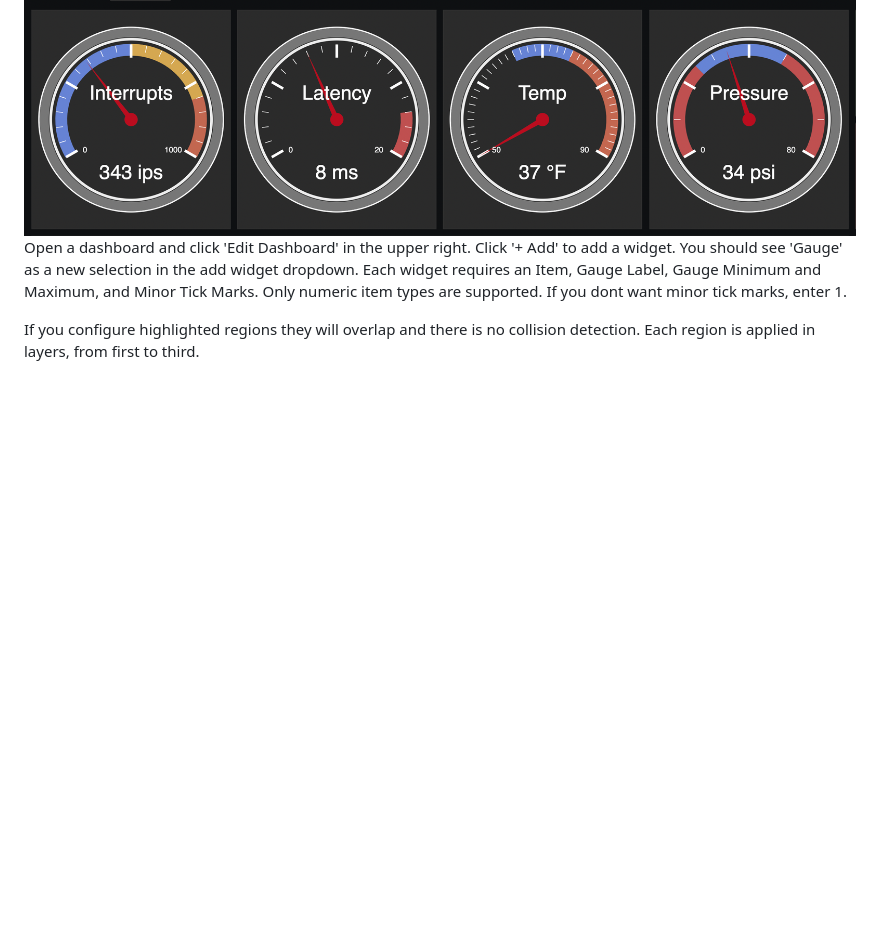
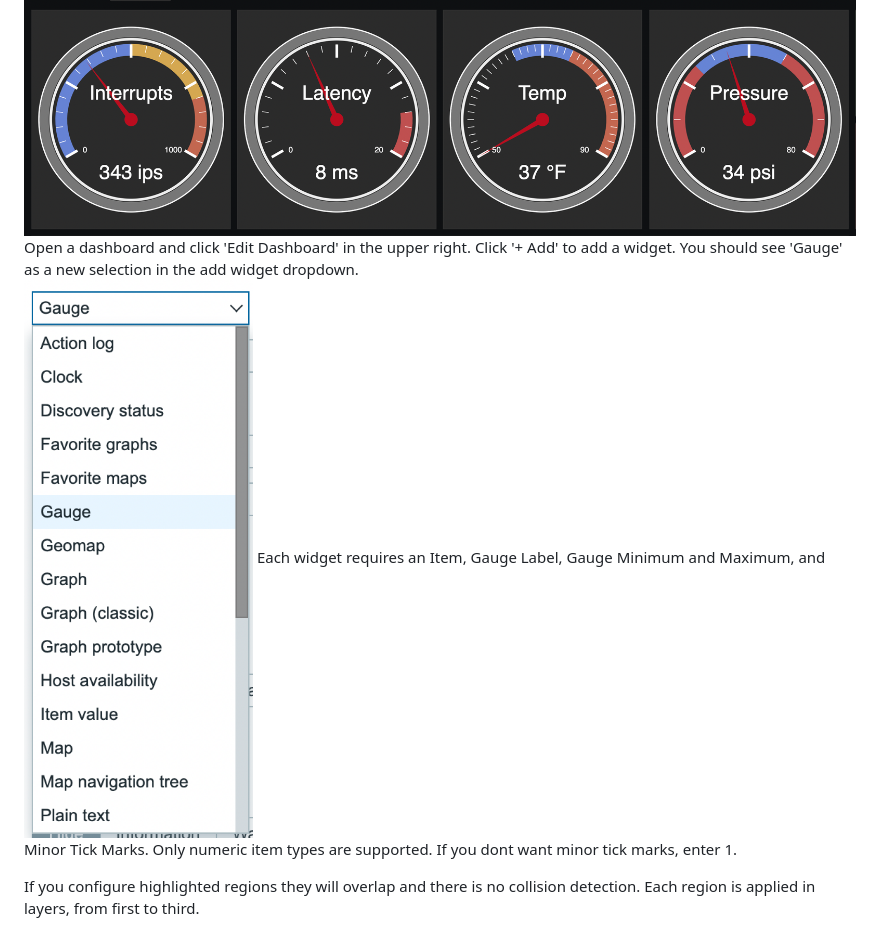
Before and after one commit to CJVisser/Zabbix-Dashboard-Gauge, a Markdown page: README.md, the part around the change. Rendered like a GitHub page; pictures changed too: images/widget-dropdown-with-gauge.png (added); blank space fills up the shorter version.

```diff
--- a/README.md
+++ b/README.md
@@ -156,7 +156,9 @@ Please refresh your browser before continuing.
 
 ## Configuring the Widget
 ![Dark Mode Gauge Cluster](images/gauge-image-small-dark.png)
-Open a dashboard and click 'Edit Dashboard' in the upper right. Click '+ Add' to add a widget.  You should see 'Gauge' as a new selection in the add widget dropdown.  Each widget requires an Item, Gauge Label, Gauge Minimum and Maximum, and Minor Tick Marks.  Only numeric item types are supported. If you dont want minor tick marks, enter 1.
+Open a dashboard and click 'Edit Dashboard' in the upper right. Click '+ Add' to add a widget.  You should see 'Gauge' as a new selection in the add widget dropdown.
+![Dashboard Widget Dropdown](images/widget-dropdown-with-gauge.png)
+Each widget requires an Item, Gauge Label, Gauge Minimum and Maximum, and Minor Tick Marks.  Only numeric item types are supported. If you dont want minor tick marks, enter 1.
 
 If you configure highlighted regions they will overlap and there is no collision detection.  Each region is applied in layers, from first to third.
 
```
